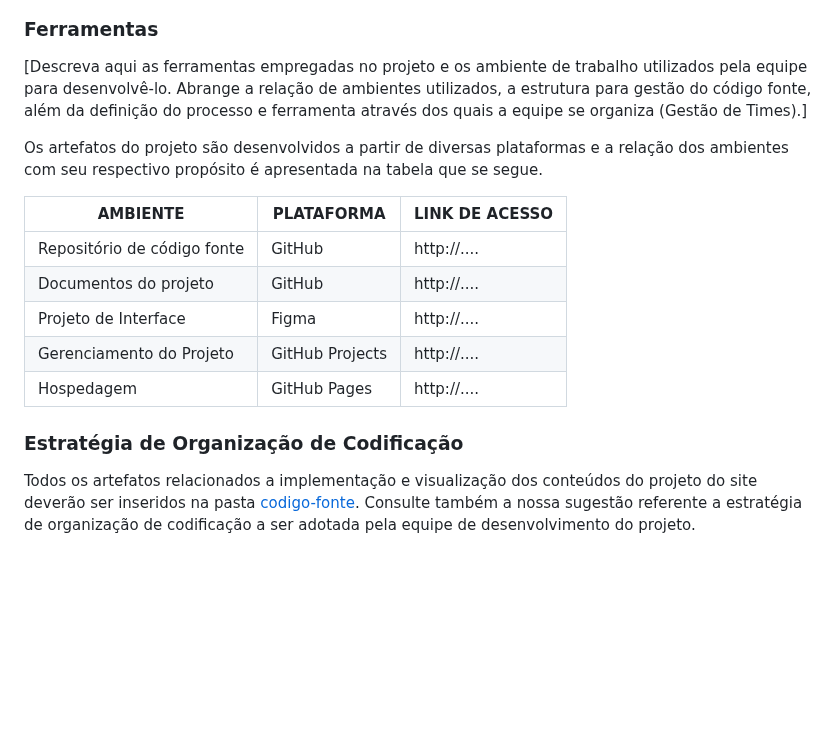
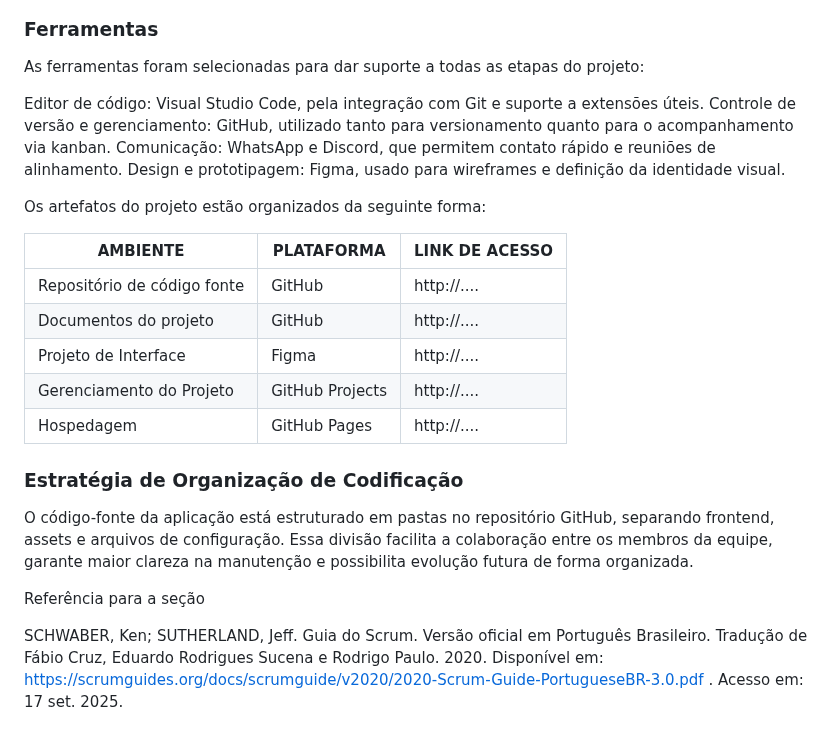
Before and after one commit to ICEI-PUC-Minas-PMV-ADS/pmv-ads-2025-2-e1-proj-web-t8-loja-online, a Markdown page: documentos/03-Metodologia.md, the part around one of its changes. GitHub-like rendering; blank space fills up the shorter version.

```diff
--- a/documentos/03-Metodologia.md
+++ b/documentos/03-Metodologia.md
@@ -57,9 +48,14 @@ A equipe utiliza o Scrum como base para definição do processo de desenvolvimen
 
 ### Ferramentas
 
-[Descreva aqui as ferramentas empregadas no projeto e os ambiente de trabalho utilizados pela  equipe para desenvolvê-lo. Abrange a relação de ambientes utilizados, a estrutura para gestão do código fonte, além da definição do processo e ferramenta através dos quais a equipe se organiza (Gestão de Times).]
+As ferramentas foram selecionadas para dar suporte a todas as etapas do projeto:
 
-Os artefatos do projeto são desenvolvidos a partir de diversas plataformas e a relação dos ambientes com seu respectivo propósito é apresentada na tabela que se segue.
+Editor de código: Visual Studio Code, pela integração com Git e suporte a extensões úteis.
+Controle de versão e gerenciamento: GitHub, utilizado tanto para versionamento quanto para o acompanhamento via kanban.
+Comunicação: WhatsApp e Discord, que permitem contato rápido e reuniões de alinhamento.
+Design e prototipagem: Figma, usado para wireframes e definição da identidade visual.
+
+Os artefatos do projeto estão organizados da seguinte forma:
 
 | AMBIENTE                            | PLATAFORMA                         | LINK DE ACESSO                         |
 |-------------------------------------|------------------------------------|----------------------------------------|
@@ -72,4 +68,9 @@ Os artefatos do projeto são desenvolvidos a partir de diversas plataformas e a
 
 ### Estratégia de Organização de Codificação
 
-Todos os artefatos relacionados a implementação e visualização dos conteúdos do projeto do site deverão ser inseridos na pasta [codigo-fonte](http://https://github.com/ICEI-PUC-Minas-PMV-ADS/WebApplicationProject-Template-v2/tree/main/codigo-fonte). Consulte também a nossa sugestão referente a estratégia de organização de codificação a ser adotada pela equipe de desenvolvimento do projeto.
+O código-fonte da aplicação está estruturado em pastas no repositório GitHub, separando frontend, assets e arquivos de configuração. Essa divisão facilita a colaboração entre os membros da equipe, garante maior clareza na manutenção e possibilita evolução futura de forma organizada.
+
+Referência para a seção
+
+SCHWABER, Ken; SUTHERLAND, Jeff. Guia do Scrum. Versão oficial em Português Brasileiro. Tradução de Fábio Cruz, Eduardo Rodrigues Sucena e Rodrigo Paulo. 2020. Disponível em: https://scrumguides.org/docs/scrumguide/v2020/2020-Scrum-Guide-PortugueseBR-3.0.pdf
+. Acesso em: 17 set. 2025.
```
Also changed, not shown: other parts of documentos/03-Metodologia.md (+28 -37 lines).
